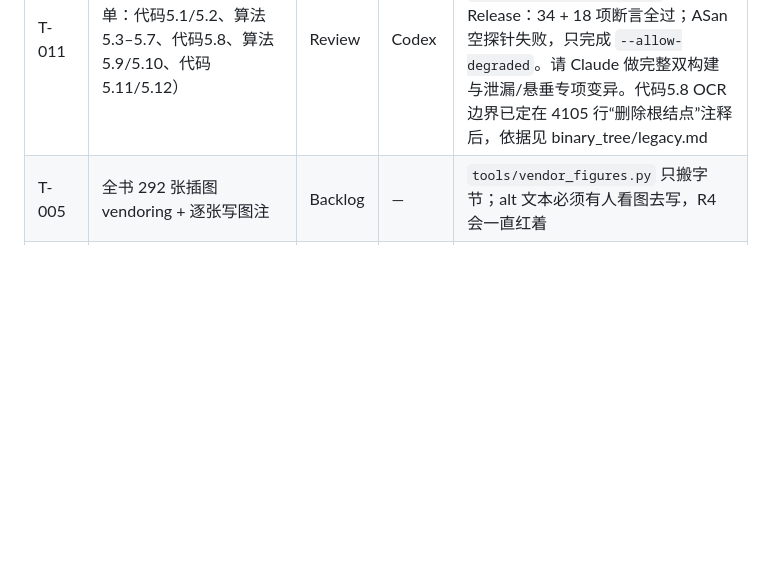
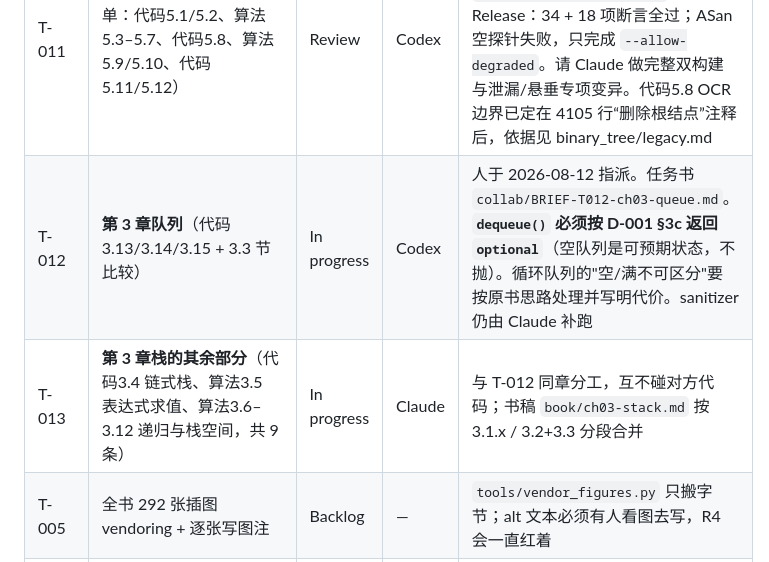
Before and after one commit to GMyhf/dsa-modernization, a Markdown page: collab/PLAN.md, the part around the change. Drawn GitHub-style; blank space fills up the shorter version.

```diff
--- a/collab/PLAN.md
+++ b/collab/PLAN.md
@@ -21,6 +21,8 @@
 | T-004a | 第 4 章模式匹配（算法4.6 / 4.7 / 4.8） | Review | Claude | `code/ch04/pattern_matching` + `book/ch04-string.md`。56 项断言（含 3000 组随机对拍），变异自检 5/5 全抓。**发现原书算法错**：算法4.6 与 4.8 的返回值 `j-pLen+1` 在 0 起始下标下一律差 1，四组数据对拍证实；另发现正文 next 数组比模式还长一位，与图4.11 矛盾。首次动用 `d001_exceptions`（`<vector>` 承载 next，附理由） |
 | T-004b | 第 4 章字符串类（代码4.1 / 算法4.3 / 算法4.4 / 算法4.5） | Review | Claude | `code/ch04/string_class`。49 项断言，变异自检 5/5 全抓。原书三处硬伤：`assert(str != '\0')` 是指针与整数比较、本身编译不过；`String(char* s)` 使书中自己的例子 `String s1 = "Hello"` 在 `-Werror` 下编译失败；算法4.5 越界 `return NULL` → `strlen(nullptr)` 运行期 SEGV。**另有两条我的猜测被证据否掉并原样记进 legacy.md 第五节**（`strcmp` 同名不冲突；「编译不过」口径过强）。第 4 章至此 7/8 完成 + 1 退场 |
 | T-011 | **第 5 章二叉树**（12 条清单：代码5.1/5.2、算法5.3–5.7、代码5.8、算法5.9/5.10、代码5.11/5.12） | Review | Codex | `code/ch05/binary_tree` + `code/ch05/heap_huffman` + `book/ch05-binary-tree.md`。本机 Release：34 + 18 项断言全过；ASan 空探针失败，只完成 `--allow-degraded`。请 Claude 做完整双构建与泄漏/悬垂专项变异。代码5.8 OCR 边界已定在 4105 行“删除根结点”注释后，依据见 binary_tree/legacy.md |
+| T-012 | **第 3 章队列**（代码3.13/3.14/3.15 + 3.3 节比较） | In progress | Codex | 人于 2026-08-12 指派。任务书 `collab/BRIEF-T012-ch03-queue.md`。**`dequeue()` 必须按 D-001 §3c 返回 `optional`**（空队列是可预期状态，不抛）。循环队列的"空/满不可区分"要按原书思路处理并写明代价。sanitizer 仍由 Claude 补跑 |
+| T-013 | **第 3 章栈的其余部分**（代码3.4 链式栈、算法3.5 表达式求值、算法3.6–3.12 递归与栈空间，共 9 条） | In progress | Claude | 与 T-012 同章分工，互不碰对方代码；书稿 `book/ch03-stack.md` 按 3.1.x / 3.2+3.3 分段合并 |
 | T-005 | 全书 292 张插图 vendoring + 逐张写图注 | Backlog | — | `tools/vendor_figures.py` 只搬字节；alt 文本必须有人看图去写，R4 会一直红着 |
 | T-006 | 现代化风格公约（C++ 标准、命名、异常 vs 断言、允许用哪些 STL） | Done | 人 | **2026-08-12 人已拍板**，全文见 `collab/DECISION_LOG.md` 的 D-001。四条红线：C++17；STL 只做基础设施不做替身；容器内零 I/O、空状态用 `optional`、真错误抛标准异常；命名消除成员变量与成员函数重名。样板单元已按此重做并全绿 |
 | T-007 | 原书勘误表：105 条清单里逐条标出「印刷即错」的部分 | Backlog | — | 已知 3 条：代码3.2（`int top` 与 `top()` 重名）、算法3.3（`i` 未声明）、代码3.2 无参构造未初始化成员。这份表本身对读原书的人有独立价值 |
```
Also changed, not shown: collab/BRIEF-T012-ch03-queue.md (added, +81 -0 lines), collab/HANDOFF.md (+23 -0 lines).
